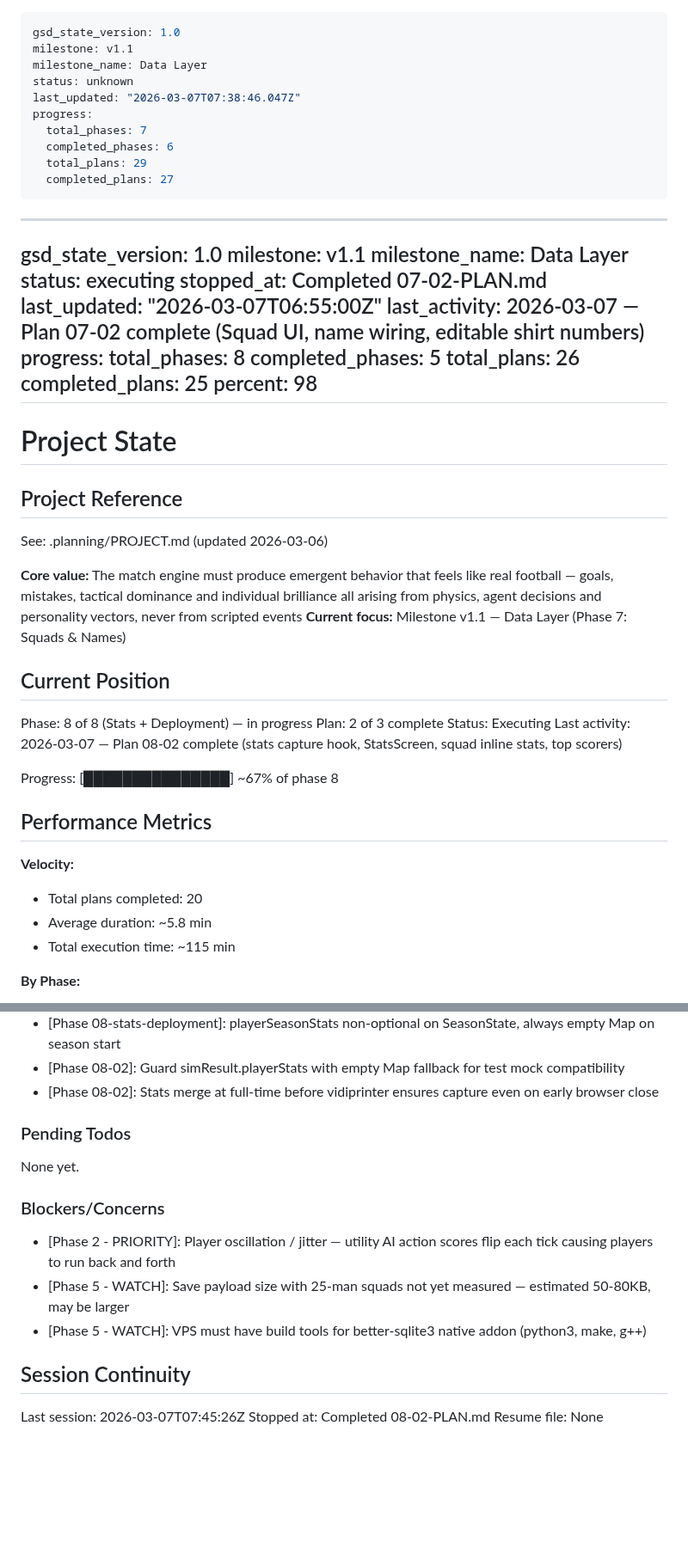
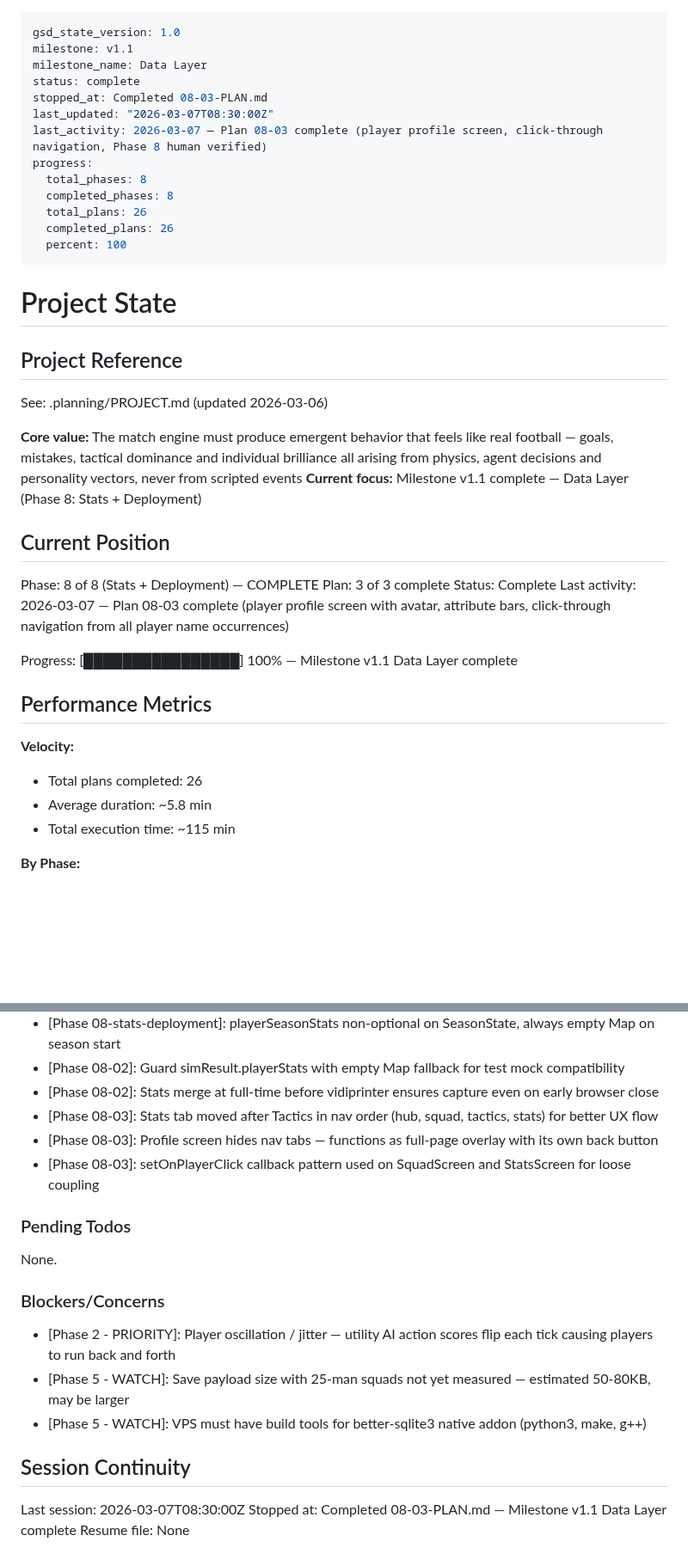
Before and after one commit to njdyson/fergie-time, a Markdown page: .planning/STATE.md, 2 parts joined by grey strips. Shown at 86% size. Rendered like a GitHub page; blank space fills up the shorter version.

Commit message:
docs(08-03): complete player profile screen plan — Phase 8 and Milestone v1.1 complete
- Create 08-03-SUMMARY.md with canvas avatar, FM-style attribute bars, and click-through nav details
- Update STATE.md: Phase 8 complete, 26/26 plans done, Milestone v1.1 Data Layer complete
- Update ROADMAP.md: Phase 8 all 3 plans with summaries, marked Complete

Co-Authored-By: Claude Opus 4.6 <noreply@anthropic.com>

```diff
--- a/.planning/STATE.md
+++ b/.planning/STATE.md
@@ -2,29 +2,16 @@
 gsd_state_version: 1.0
 milestone: v1.1
 milestone_name: Data Layer
-status: unknown
-last_updated: "2026-03-07T07:38:46.047Z"
-progress:
-  total_phases: 7
-  completed_phases: 6
-  total_plans: 29
-  completed_plans: 27
----
-
----
-gsd_state_version: 1.0
-milestone: v1.1
-milestone_name: Data Layer
-status: executing
-stopped_at: Completed 07-02-PLAN.md
-last_updated: "2026-03-07T06:55:00Z"
-last_activity: 2026-03-07 — Plan 07-02 complete (Squad UI, name wiring, editable shirt numbers)
+status: complete
+stopped_at: Completed 08-03-PLAN.md
+last_updated: "2026-03-07T08:30:00Z"
+last_activity: 2026-03-07 — Plan 08-03 complete (player profile screen, click-through navigation, Phase 8 human verified)
 progress:
   total_phases: 8
-  completed_phases: 5
+  completed_phases: 8
   total_plans: 26
-  completed_plans: 25
-  percent: 98
+  completed_plans: 26
+  percent: 100
 ---
 
 # Project State
@@ -34,21 +21,21 @@ progress:
 See: .planning/PROJECT.md (updated 2026-03-06)
 
 **Core value:** The match engine must produce emergent behavior that feels like real football — goals, mistakes, tactical dominance and individual brilliance all arising from physics, agent decisions and personality vectors, never from scripted events
-**Current focus:** Milestone v1.1 — Data Layer (Phase 7: Squads & Names)
+**Current focus:** Milestone v1.1 complete — Data Layer (Phase 8: Stats + Deployment)
 
 ## Current Position
 
-Phase: 8 of 8 (Stats + Deployment) — in progress
-Plan: 2 of 3 complete
-Status: Executing
-Last activity: 2026-03-07 — Plan 08-02 complete (stats capture hook, StatsScreen, squad inline stats, top scorers)
+Phase: 8 of 8 (Stats + Deployment) — COMPLETE
+Plan: 3 of 3 complete
+Status: Complete
+Last activity: 2026-03-07 — Plan 08-03 complete (player profile screen with avatar, attribute bars, click-through navigation from all player name occurrences)
 
-Progress: [███████████████] ~67% of phase 8
+Progress: [████████████████] 100% — Milestone v1.1 Data Layer complete
 
 ## Performance Metrics
 
 **Velocity:**
-- Total plans completed: 20
+- Total plans completed: 26
 - Average duration: ~5.8 min
 - Total execution time: ~115 min
 
@@ -105,10 +93,13 @@ Recent decisions affecting current work:
 - [Phase 08-stats-deployment]: playerSeasonStats non-optional on SeasonState, always empty Map on season start
 - [Phase 08-02]: Guard simResult.playerStats with empty Map fallback for test mock compatibility
 - [Phase 08-02]: Stats merge at full-time before vidiprinter ensures capture even on early browser close
+- [Phase 08-03]: Stats tab moved after Tactics in nav order (hub, squad, tactics, stats) for better UX flow
+- [Phase 08-03]: Profile screen hides nav tabs — functions as full-page overlay with its own back button
+- [Phase 08-03]: setOnPlayerClick callback pattern used on SquadScreen and StatsScreen for loose coupling
 
 ### Pending Todos
 
-None yet.
+None.
 
 ### Blockers/Concerns
 
@@ -118,6 +109,6 @@ None yet.
 
 ## Session Continuity
 
-Last session: 2026-03-07T07:45:26Z
-Stopped at: Completed 08-02-PLAN.md
+Last session: 2026-03-07T08:30:00Z
+Stopped at: Completed 08-03-PLAN.md — Milestone v1.1 Data Layer complete
 Resume file: None
```
Also changed, not shown: other parts of .planning/STATE.md (+1 -0 lines), .planning/ROADMAP.md (+3 -2 lines), 1 other file.
